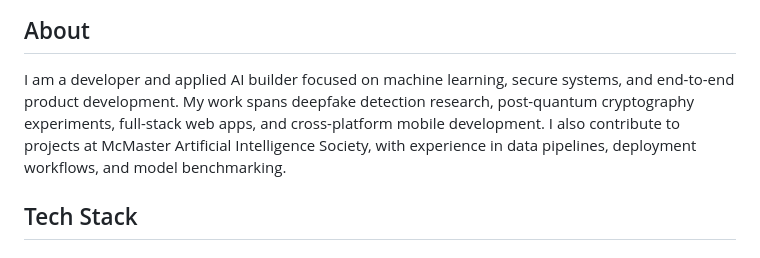
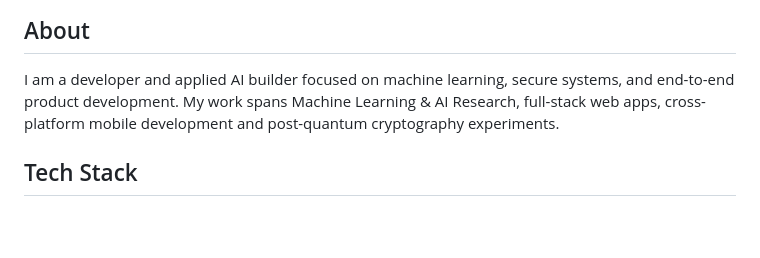
Before and after one commit to Vihaan-Singhal1/Vihaan-Singhal1, a Markdown page: README.md, the part around one of its changes. GitHub-like rendering; blank space fills up the shorter version.

```diff
--- a/README.md
+++ b/README.md
@@ -28,8 +28,7 @@
 ## About
 
 I am a developer and applied AI builder focused on machine learning, secure systems, and end-to-end product development.
-My work spans deepfake detection research, post-quantum cryptography experiments, full-stack web apps, and cross-platform mobile development.
-I also contribute to projects at McMaster Artificial Intelligence Society, with experience in data pipelines, deployment workflows, and model benchmarking.
+My work spans Machine Learning & AI Research, full-stack web apps, cross-platform mobile development and post-quantum cryptography experiments.
 
 <!-- Section: Stack -->
 
```
Also changed, not shown: other parts of README.md (+2 -2 lines).
